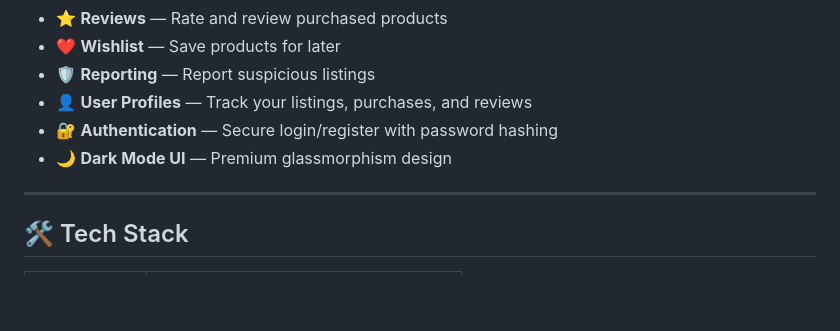
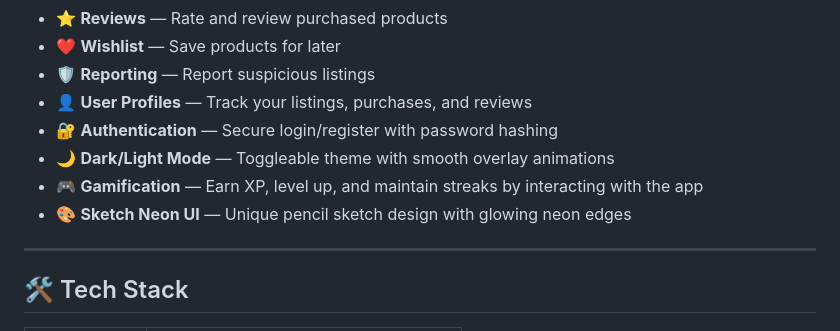
Before and after one commit to Sankalpthissi6e/Campusino, a Markdown page: README.md, the part around the change. GitHub-like rendering; blank space fills up the shorter version.

Commit message:
Update README with gamification and sketch theme features

```diff
--- a/README.md
+++ b/README.md
@@ -22,8 +22,9 @@
 - 🛡️ **Reporting** — Report suspicious listings
 - 👤 **User Profiles** — Track your listings, purchases, and reviews
 - 🔐 **Authentication** — Secure login/register with password hashing
-- 🌙 **Dark Mode UI** — Premium glassmorphism design
-
+- 🌙 **Dark/Light Mode** — Toggleable theme with smooth overlay animations
+- 🎮 **Gamification** — Earn XP, level up, and maintain streaks by interacting with the app
+- 🎨 **Sketch Neon UI** — Unique pencil sketch design with glowing neon edges
 ---
 
 ## 🛠️ Tech Stack
```
